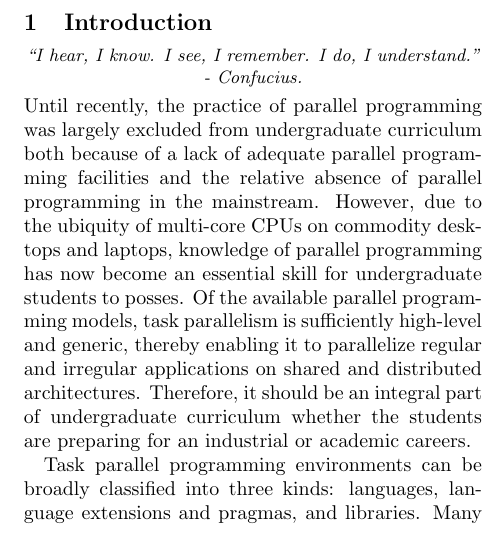
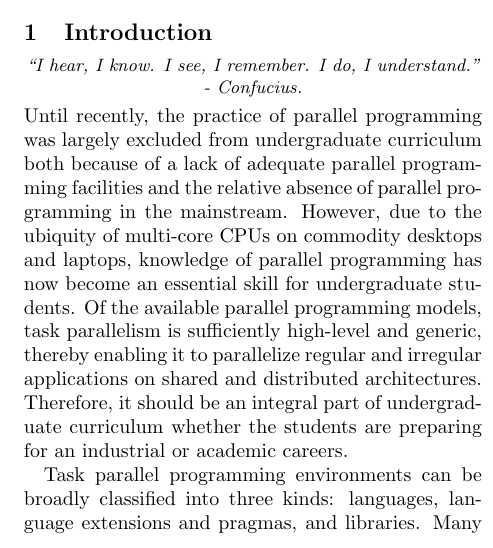
Before and after one commit to coin-or/PFunc, a LaTeX paper (pfunc.tex): part of one column of page 1 of 2, cut so that both start at the same text. Compiled offline with pdfLaTeX.

Commit message:
Grammar error

```diff
--- a/pfunc.tex
+++ b/pfunc.tex
@@ -60,7 +60,7 @@ in the mainstream.
 %
 However, due to the ubiquity of multi-core CPUs on commodity desktops and
 laptops, knowledge of parallel programming has now become an essential skill
-for undergraduate students to posses.
+for undergraduate students.
 %
 %Until recently, the practice of parallel programming was outside the reach of
 %many classrooms, particularly in relatively small colleges due to the lack of
```
